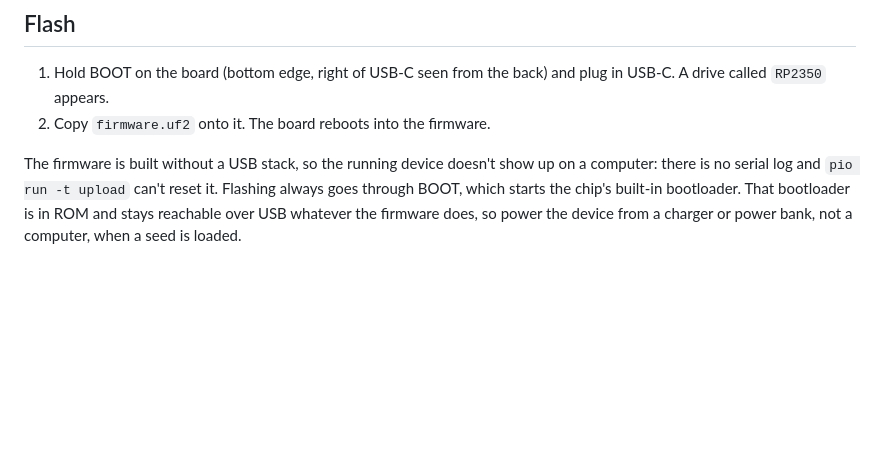
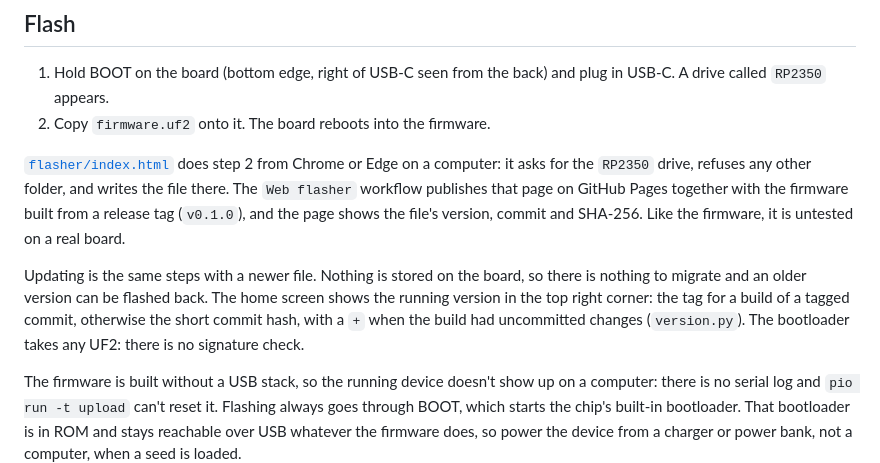
Before and after one commit to reneaaron/goldfish, a Markdown page: firmware/README.md, the part around the change. Rendered like a GitHub page; blank space fills up the shorter version.

```diff
--- a/firmware/README.md
+++ b/firmware/README.md
@@ -248,6 +248,20 @@ the 520KB RAM limit and secure boot only show up on the real board.
    plug in USB-C. A drive called `RP2350` appears.
 2. Copy `firmware.uf2` onto it. The board reboots into the firmware.
 
+[`flasher/index.html`](../flasher/index.html) does step 2 from Chrome or Edge
+on a computer: it asks for the `RP2350` drive, refuses any other folder, and
+writes the file there. The `Web flasher` workflow publishes that page on GitHub
+Pages together with the firmware built from a release tag (`v0.1.0`), and the
+page shows the file's version, commit and SHA-256. Like the firmware, it is
+untested on a real board.
+
+Updating is the same steps with a newer file. Nothing is stored on the board,
+so there is nothing to migrate and an older version can be flashed back. The
+home screen shows the running version in the top right corner: the tag for a
+build of a tagged commit, otherwise the short commit hash, with a `+` when the
+build had uncommitted changes (`version.py`). The bootloader takes any UF2:
+there is no signature check.
+
 The firmware is built without a USB stack, so the running device doesn't show
 up on a computer: there is no serial log and `pio run -t upload` can't reset
 it. Flashing always goes through BOOT, which starts the chip's built-in
```
Also changed, not shown: CLAUDE.md (+2 -0 lines), firmware/docs/screens/1_home.png, 6 other files.
